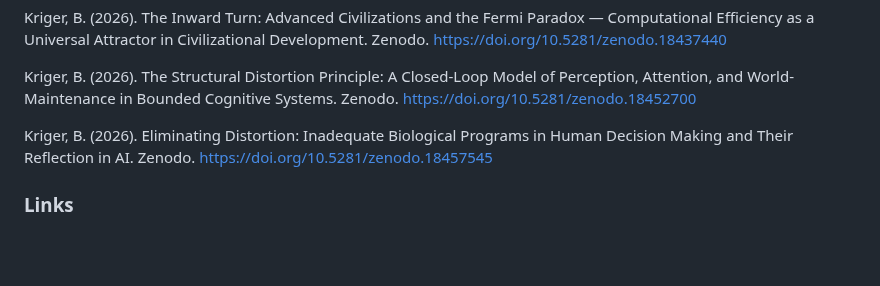
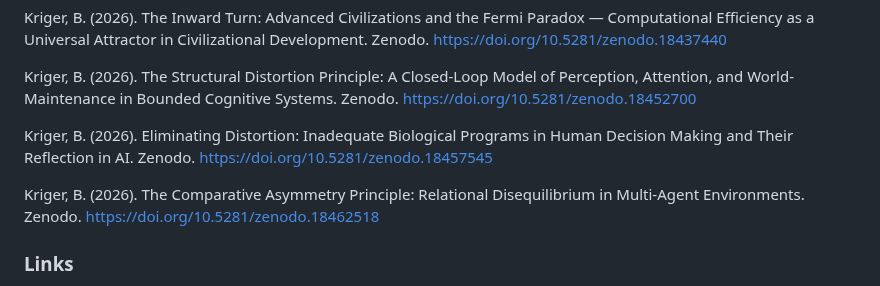
Before and after one commit to boriskriger/Publications, a Markdown page: README.md, the part around the change. Rendered like a GitHub page; blank space fills up the shorter version.

```diff
--- a/README.md
+++ b/README.md
@@ -126,6 +126,8 @@ Kriger, B. (2026). The Structural Distortion Principle: A Closed-Loop Model of P
 
 Kriger, B. (2026). Eliminating Distortion: Inadequate Biological Programs in Human Decision Making and Their Reflection in AI. Zenodo. https://doi.org/10.5281/zenodo.18457545
 
+Kriger, B. (2026). The Comparative Asymmetry Principle: Relational Disequilibrium in Multi-Agent Environments. Zenodo. https://doi.org/10.5281/zenodo.18462518
+
 ### Links
 * https://www.researchgate.net/profile/Boris-Kriger
 * ORCID: https://orcid.org/0009-0001-0034-2903
```
